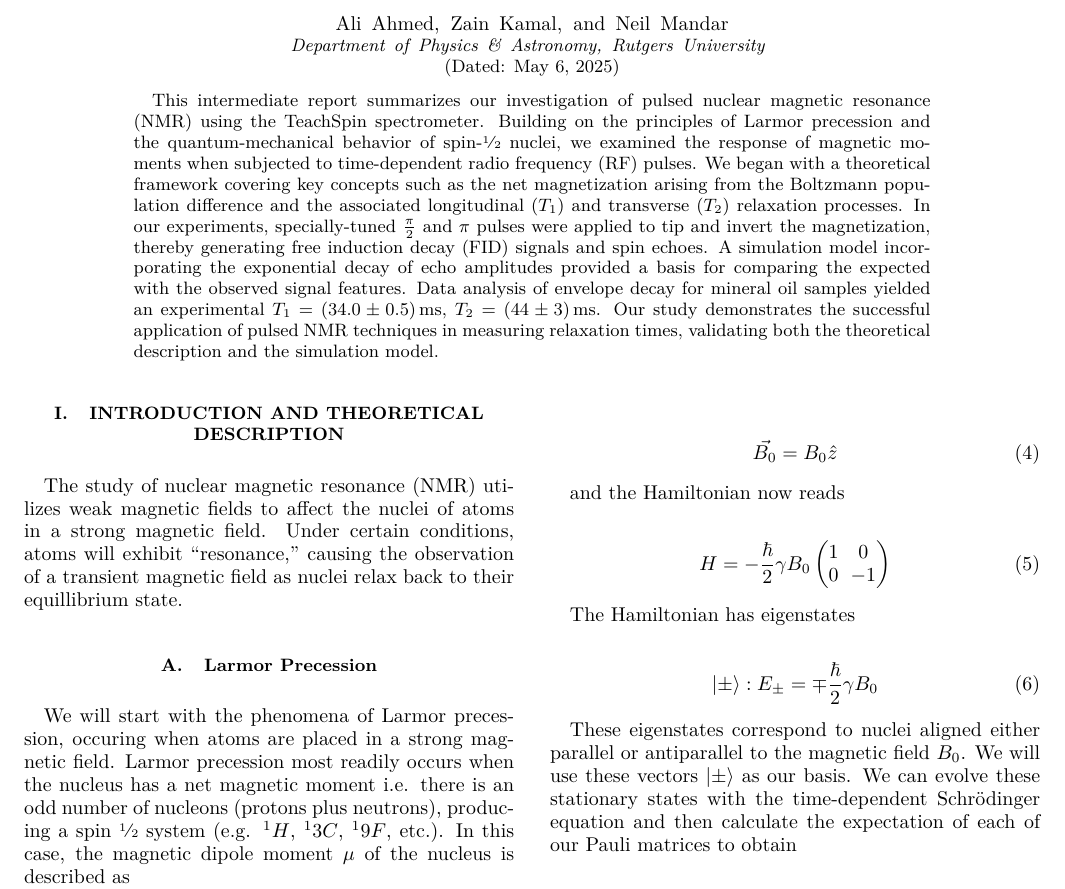
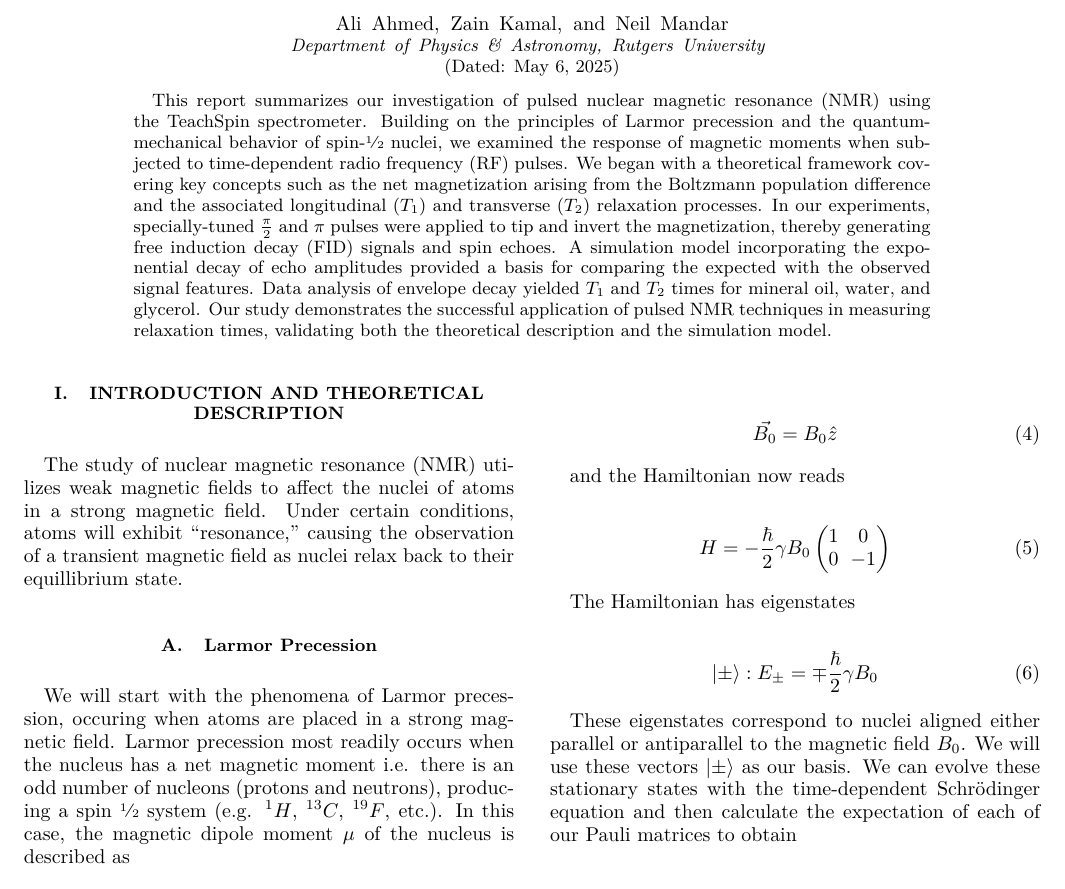
Before and after one commit to ahmedali6395/exp_modern_phys_388, a LaTeX paper (nmr/final_report/report.tex): part of page 1 of 6, cut so that both start at the same text. Compiled offline with pdfLaTeX.

Commit message:
improved abstract

```diff
--- a/nmr/final_report/report.tex
+++ b/nmr/final_report/report.tex
@@ -113,23 +113,12 @@
 \date{\today}
 
 \begin{abstract}
-    This intermediate report summarizes our investigation of pulsed nuclear magnetic resonance (NMR) using the TeachSpin spectrometer. Building on the principles of Larmor precession and the quantum-mechanical behavior of spin-$\half$ nuclei, we examined the response of magnetic moments when subjected to time-dependent radio frequency (RF) pulses. We began with a theoretical framework covering key concepts such as the net magnetization arising from the Boltzmann population difference and the associated longitudinal ($T_1$) and transverse ($T_2$) relaxation processes. In our experiments, specially-tuned $\halfpi$ and $\pi$ pulses were applied to tip and invert the magnetization, thereby generating free induction decay (FID) signals and spin echoes. A simulation model incorporating the exponential decay of echo amplitudes provided a basis for comparing the expected with the observed signal features. Data analysis of envelope decay for mineral oil samples yielded an experimental $T_1 = \SI[uncertainty-mode=separate]{34\pm0.5}{\milli\second}$, $T_2 = \SI[uncertainty-mode=separate]{44\pm3}{\milli\second}$. Our study demonstrates the successful application of pulsed NMR techniques in measuring relaxation times, validating both the theoretical description and the simulation model.
+    This report summarizes our investigation of pulsed nuclear magnetic resonance (NMR) using the TeachSpin spectrometer. Building on the principles of Larmor precession and the quantum-mechanical behavior of spin-$\half$ nuclei, we examined the response of magnetic moments when subjected to time-dependent radio frequency (RF) pulses. We began with a theoretical framework covering key concepts such as the net magnetization arising from the Boltzmann population difference and the associated longitudinal ($T_1$) and transverse ($T_2$) relaxation processes. In our experiments, specially-tuned $\halfpi$ and $\pi$ pulses were applied to tip and invert the magnetization, thereby generating free induction decay (FID) signals and spin echoes. A simulation model incorporating the exponential decay of echo amplitudes provided a basis for comparing the expected with the observed signal features. Data analysis of envelope decay yielded $T_1$ and $T_2$ times for mineral oil, water, and glycerol. Our study demonstrates the successful application of pulsed NMR techniques in measuring relaxation times, validating both the theoretical description and the simulation model.
 \end{abstract}
 
 \maketitle
 
 %\tableofcontents
-
-
-
-
-
-
-
-
-
-
-
 
 
 
@@ -154,7 +143,7 @@ The study of nuclear magnetic resonance (NMR) utilizes weak magnetic fields to a
 \subsection{\label{subsec:larmor} Larmor Precession}
 
 We will start with the phenomena of Larmor precession, occuring when atoms are placed in a strong magnetic field.
-Larmor precession most readily occurs when the nucleus has a net magnetic moment i.e. there is an odd number of nucleons (protons plus neutrons), producing a spin $\half$ system (e.g. $^1H$, $^13C$, $^19F$, etc.). In this case, the magnetic dipole moment $\mu$ of the nucleus is described as
+Larmor precession most readily occurs when the nucleus has a net magnetic moment i.e. there is an odd number of nucleons (protons and neutrons), producing a spin $\half$ system (e.g. $^1H$, $^{13}C$, $^{19}F$, etc.). In this case, the magnetic dipole moment $\mu$ of the nucleus is described as
 
 \begin{equation}
     \vec{\mu} = \gamma \vec{S}
```
Also changed, not shown: nmr/final_report/report.pdf (added).
